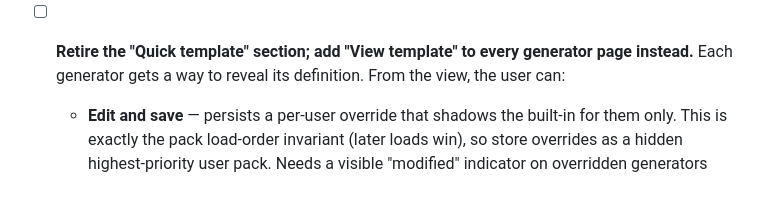
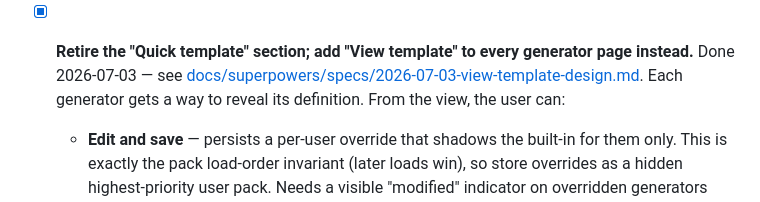
Before and after one commit to bganotoo/tabletophacks, a Markdown page: TODO.md, the part around the change. Drawn GitHub-style.

Commit message:
docs: check off View template TODO item
Co-Authored-By: Claude Fable 5 <noreply@anthropic.com>

```diff
--- a/TODO.md
+++ b/TODO.md
@@ -23,8 +23,10 @@ Working notes for what's next. Items reference the architecture in
     existing Registry rules (`a`/`an` reserved, collision = override, so warn
     when a chosen name shadows a built-in).
 
-- [ ] **Retire the "Quick template" section; add "View template" to every
-  generator page instead.** Each generator gets a way to reveal its
+- [x] **Retire the "Quick template" section; add "View template" to every
+  generator page instead.** Done 2026-07-03 — see
+  [docs/superpowers/specs/2026-07-03-view-template-design.md](docs/superpowers/specs/2026-07-03-view-template-design.md).
+  Each generator gets a way to reveal its
   definition. From the view, the user can:
   - **Edit and save** — persists a per-user override that shadows the
     built-in for them only. This is exactly the pack load-order invariant
```
